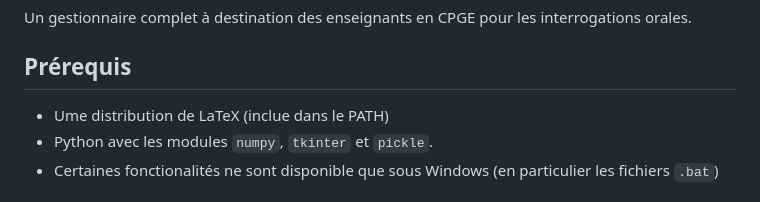
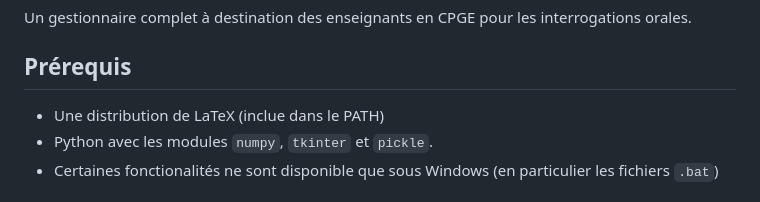
Before and after one commit to rnarwa/module_colles, a Markdown page: README.md, the part around the change. Rendered like a GitHub page.

```diff
--- a/README.md
+++ b/README.md
@@ -6,7 +6,7 @@ Un gestionnaire complet à destination des enseignants en CPGE pour les interrog
 
 ## Prérequis
 
-* Ume distribution de LaTeX (inclue dans le PATH)
+* Une distribution de LaTeX (inclue dans le PATH)
 * Python avec les modules `numpy`, `tkinter` et `pickle`.
 * Certaines fonctionalités ne sont disponible que sous Windows (en particulier les fichiers `.bat`)
 
```
